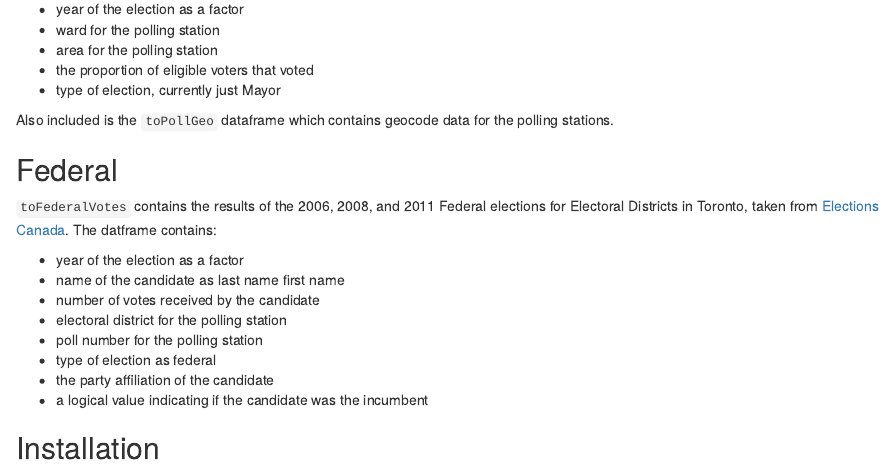
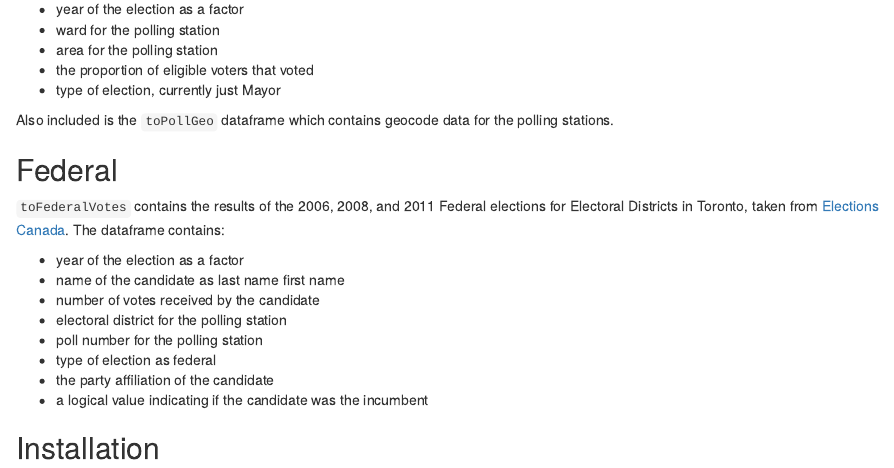
Before and after one commit to Psepho/toVotes, an R Markdown document (README.Rmd): the page in a window 1100 px wide, from 370 px down. Rendered offline with R 4.5, knitr and Pandoc, with nearby package versions; some code elsewhere in the file could not run offline.

Commit message:
Fix typo

```diff
--- a/README.Rmd
+++ b/README.Rmd
@@ -26,7 +26,7 @@ Also included is the `toPollGeo` dataframe which contains geocode data for the p
 
 ## Federal
 
-`toFederalVotes` contains the results of the 2006, 2008, and 2011 Federal elections for Electoral Districts in Toronto, taken from [Elections Canada](http://www.elections.ca/). The datframe contains:
+`toFederalVotes` contains the results of the 2006, 2008, and 2011 Federal elections for Electoral Districts in Toronto, taken from [Elections Canada](http://www.elections.ca/). The dataframe contains:
 
 * year of the election as a factor
 * name of the candidate as last name first name
```
